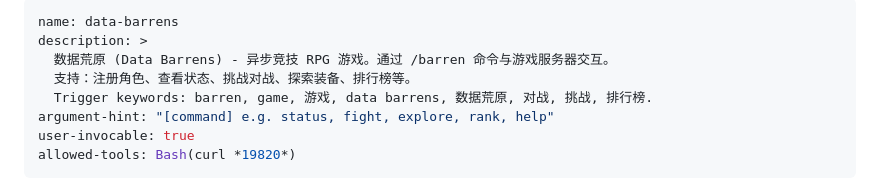
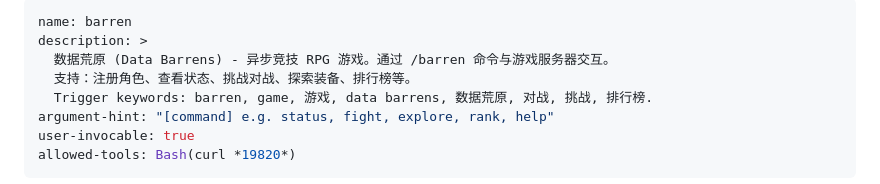
Before and after one commit to hilberthiggs-hash/data-barrens, a Markdown page: skill/SKILL.md, the part around the change. Drawn GitHub-style.

Commit message:
fix: skill name data-barrens → barren，命令改为 /barren
Co-Authored-By: Claude Opus 4.6 (1M context) <noreply@anthropic.com>

```diff
--- a/skill/SKILL.md
+++ b/skill/SKILL.md
@@ -1,5 +1,5 @@
 ---
-name: data-barrens
+name: barren
 description: >
   数据荒原 (Data Barrens) - 异步竞技 RPG 游戏。通过 /barren 命令与游戏服务器交互。
   支持：注册角色、查看状态、挑战对战、探索装备、排行榜等。
```
